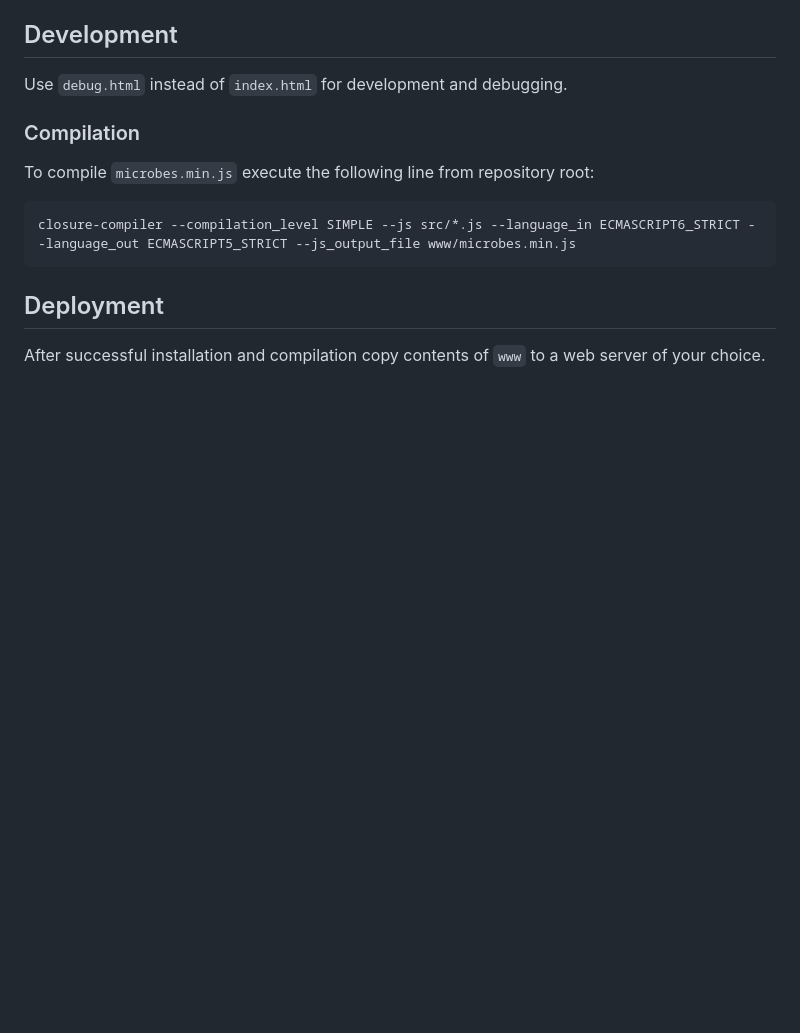
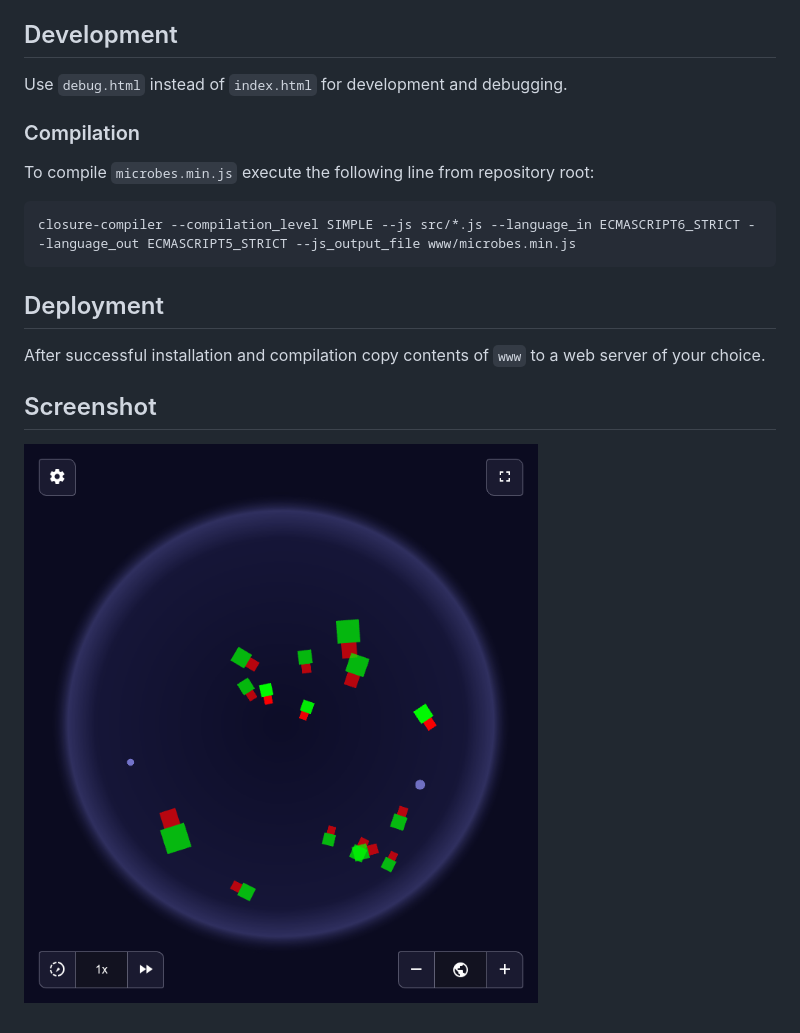
Before and after one commit to cipold/microbes, a Markdown page: README.md, the part around the change. GitHub-like rendering; pictures changed too: screenshot.png (added); blank space fills up the shorter version.

Commit message:
Add screenshot to README

```diff
--- a/README.md
+++ b/README.md
@@ -31,3 +31,6 @@ closure-compiler --compilation_level SIMPLE --js src/*.js --language_in ECMASCRI
 
 ## Deployment
 After successful installation and compilation copy contents of `www` to a web server of your choice.
+
+## Screenshot
+![Microbes Screenshot](/screenshot.png?raw=true)
```
